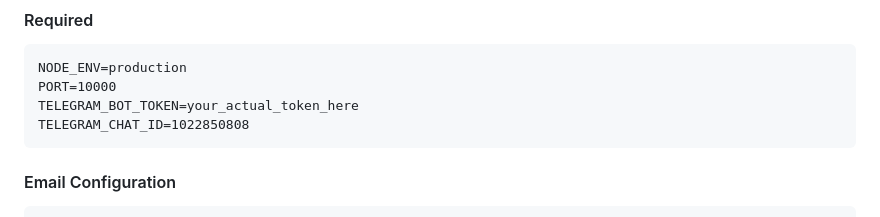
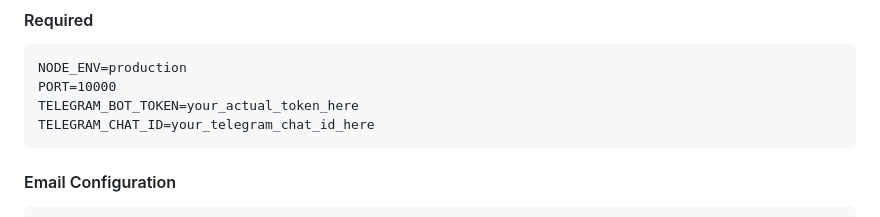
Before and after one commit to aronovda-spec/whatsapp-keyword-bot, a Markdown page: DEPLOYMENT-CHECKLIST.md, the part around the change. GitHub-like rendering.

Commit message:
SECURITY: Remove sensitive config files from Git - now using Supabase

````diff
--- a/DEPLOYMENT-CHECKLIST.md
+++ b/DEPLOYMENT-CHECKLIST.md
@@ -48,7 +48,7 @@ Add these in Render dashboard under **"Environment"** section:
 NODE_ENV=production
 PORT=10000
 TELEGRAM_BOT_TOKEN=your_actual_token_here
-TELEGRAM_CHAT_ID=1022850808
+TELEGRAM_CHAT_ID=your_telegram_chat_id_here
 ```
 
 #### Email Configuration
````
